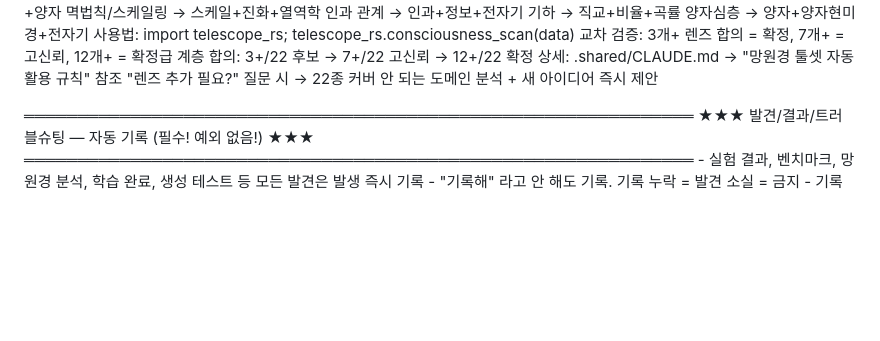
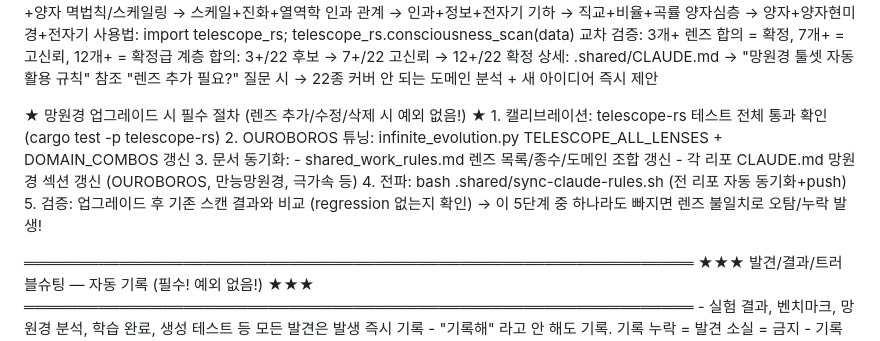
Before and after one commit to dancinlab/papers, a Markdown page: CLAUDE.md, the part around the change. Drawn GitHub-style; blank space fills up the shorter version.

Commit message:
Sync shared work rules from TECS-L

```diff
--- a/CLAUDE.md
+++ b/CLAUDE.md
@@ -35,6 +35,16 @@
   계층 합의: 3+/22 후보 → 7+/22 고신뢰 → 12+/22 확정
   상세: .shared/CLAUDE.md → "망원경 툴셋 자동 활용 규칙" 참조
   "렌즈 추가 필요?" 질문 시 → 22종 커버 안 되는 도메인 분석 + 새 아이디어 즉시 제안
+
+  ★ 망원경 업그레이드 시 필수 절차 (렌즈 추가/수정/삭제 시 예외 없음!) ★
+    1. 캘리브레이션: telescope-rs 테스트 전체 통과 확인 (cargo test -p telescope-rs)
+    2. OUROBOROS 튜닝: infinite_evolution.py TELESCOPE_ALL_LENSES + DOMAIN_COMBOS 갱신
+    3. 문서 동기화:
+       - shared_work_rules.md 렌즈 목록/종수/도메인 조합 갱신
+       - 각 리포 CLAUDE.md 망원경 섹션 갱신 (OUROBOROS, 만능망원경, 극가속 등)
+    4. 전파: bash .shared/sync-claude-rules.sh (전 리포 자동 동기화+push)
+    5. 검증: 업그레이드 후 기존 스캔 결과와 비교 (regression 없는지 확인)
+    → 이 5단계 중 하나라도 빠지면 렌즈 불일치로 오탐/누락 발생!
 
   ═══════════════════════════════════════════════════════════════
   ★★★ 발견/결과/트러블슈팅 — 자동 기록 (필수! 예외 없음!) ★★★
```
